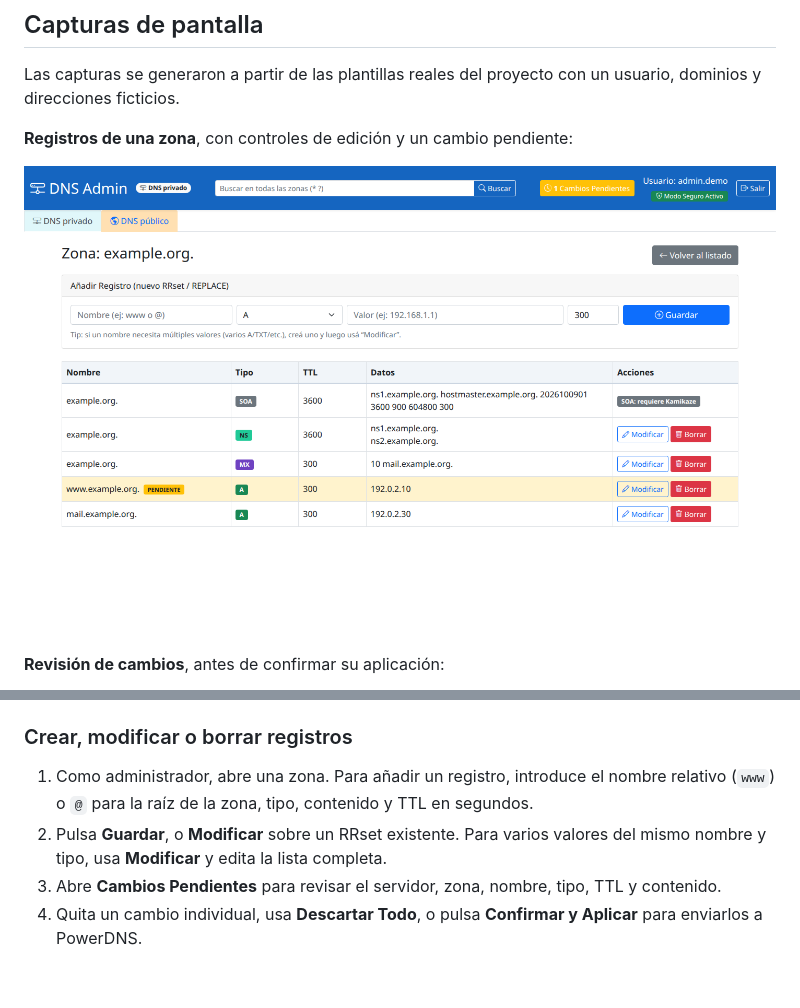
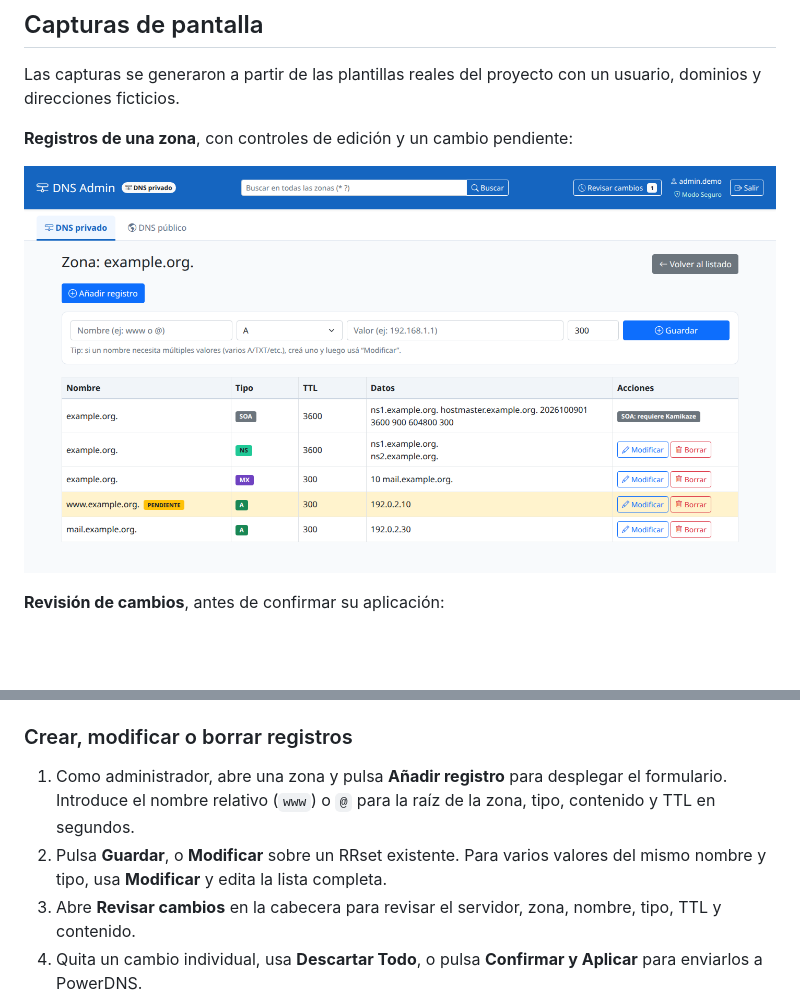
Before and after one commit to lared3294/pdnsadmin-z, a Markdown page: README.md, 2 parts joined by grey strips. Rendered like a GitHub page; pictures changed too: docs/images/zona.png; blank space fills up the shorter version.

```diff
--- a/README.md
+++ b/README.md
@@ -307,9 +307,9 @@ Las consultas de búsqueda tienen entre 2 y 100 caracteres y muestran hasta `sea
 
 ### Crear, modificar o borrar registros
 
-1. Como administrador, abre una zona. Para añadir un registro, introduce el nombre relativo (`www`) o `@` para la raíz de la zona, tipo, contenido y TTL en segundos.
+1. Como administrador, abre una zona y pulsa **Añadir registro** para desplegar el formulario. Introduce el nombre relativo (`www`) o `@` para la raíz de la zona, tipo, contenido y TTL en segundos.
 2. Pulsa **Guardar**, o **Modificar** sobre un RRset existente. Para varios valores del mismo nombre y tipo, usa **Modificar** y edita la lista completa.
-3. Abre **Cambios Pendientes** para revisar el servidor, zona, nombre, tipo, TTL y contenido.
+3. Abre **Revisar cambios** en la cabecera para revisar el servidor, zona, nombre, tipo, TTL y contenido.
 4. Quita un cambio individual, usa **Descartar Todo**, o pulsa **Confirmar y Aplicar** para enviarlos a PowerDNS.
 
 Ejemplo: en `example.org.`, el nombre `www`, tipo `A`, contenido `192.0.2.20` y TTL `300` prepara un cambio para `www.example.org.`. Para MX, el contenido tiene prioridad y destino, por ejemplo `10 mail.example.org.`.
```
Also changed, not shown: 1 other file.
